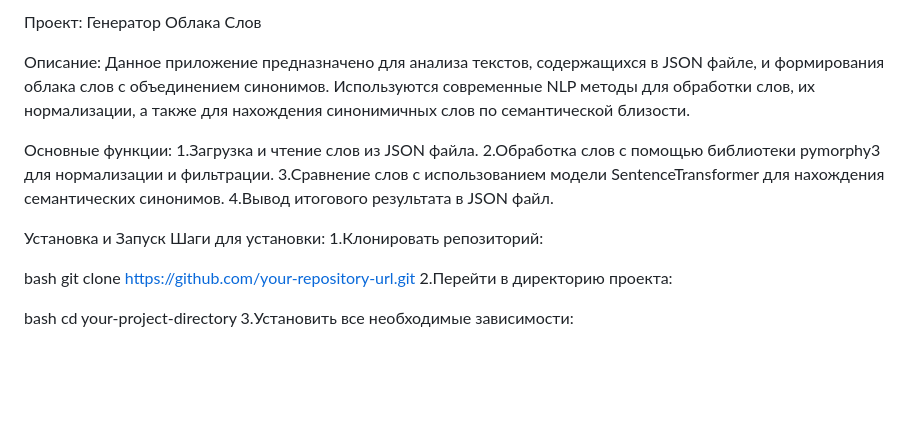
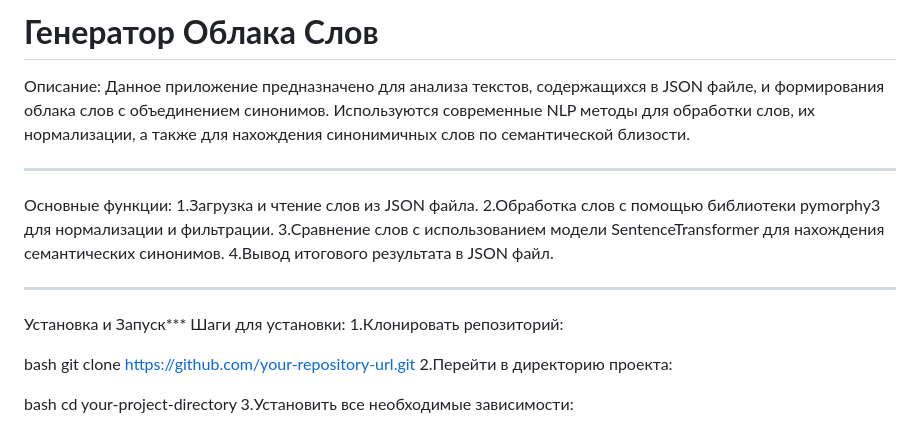
Before and after one commit to goatmeat3/hacaton, a Markdown page: README.md, the part around the change. Rendered like a GitHub page; blank space fills up the shorter version.

```diff
--- a/README.md
+++ b/README.md
@@ -1,15 +1,15 @@
-Проект: Генератор Облака Слов
-
+**Генератор Облака Слов**
+=====================
 Описание:
 Данное приложение предназначено для анализа текстов, содержащихся в JSON файле, и формирования облака слов с объединением синонимов. Используются современные NLP методы для обработки слов, их нормализации, а также для нахождения синонимичных слов по семантической близости.
-
+***
 Основные функции:
 1.Загрузка и чтение слов из JSON файла.
 2.Обработка слов с помощью библиотеки pymorphy3 для нормализации и фильтрации.
 3.Сравнение слов с использованием модели SentenceTransformer для нахождения семантических синонимов.
 4.Вывод итогового результата в JSON файл.
-
-Установка и Запуск
+***
+Установка и Запуск***
 Шаги для установки:
 1.Клонировать репозиторий:
 
```
